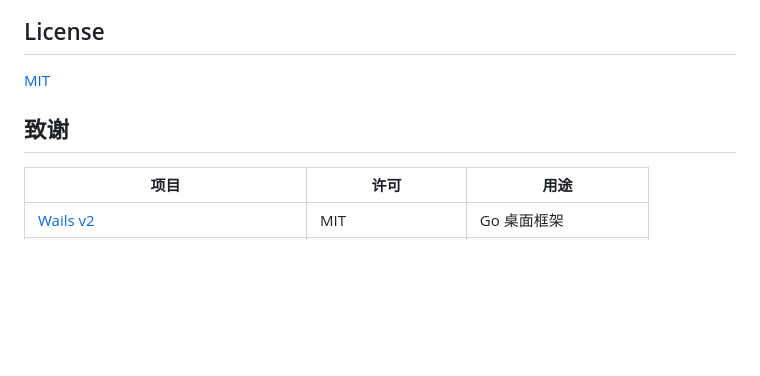
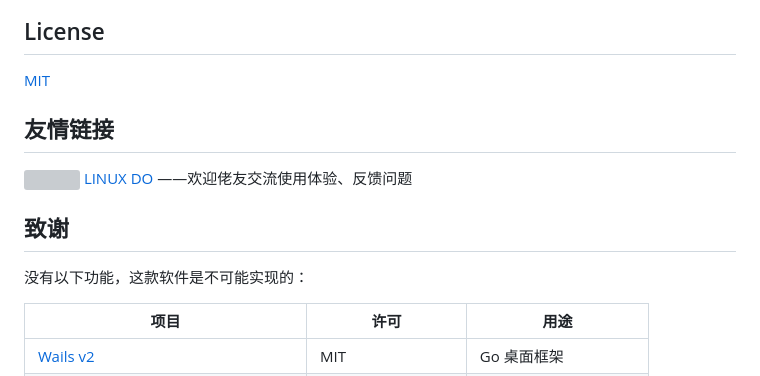
Before and after one commit to Pet-Max/Literature-Translation, a Markdown page: README.md, the part around the change. Drawn GitHub-style; blank space fills up the shorter version; grey boxes are pictures that could not be loaded.

Commit message:
docs: update READNE.md--Add a link to another website

```diff
--- a/README.md
+++ b/README.md
@@ -148,8 +148,13 @@ literature-translation font add|list|use|remove    # 字体管理
 ## License
 
 [MIT](LICENSE)
+## 友情链接
+
+[<img src="https://avatars.githubusercontent.com/u/160804563?v=4" width="21" align="center"> LINUX DO](https://linux.do) ——欢迎佬友交流使用体验、反馈问题
 
 ## 致谢
+
+没有以下功能，这款软件是不可能实现的：
 
 | 项目                                                         | 许可               | 用途                       |
 | ------------------------------------------------------------ | ------------------ | -------------------------- |
```
